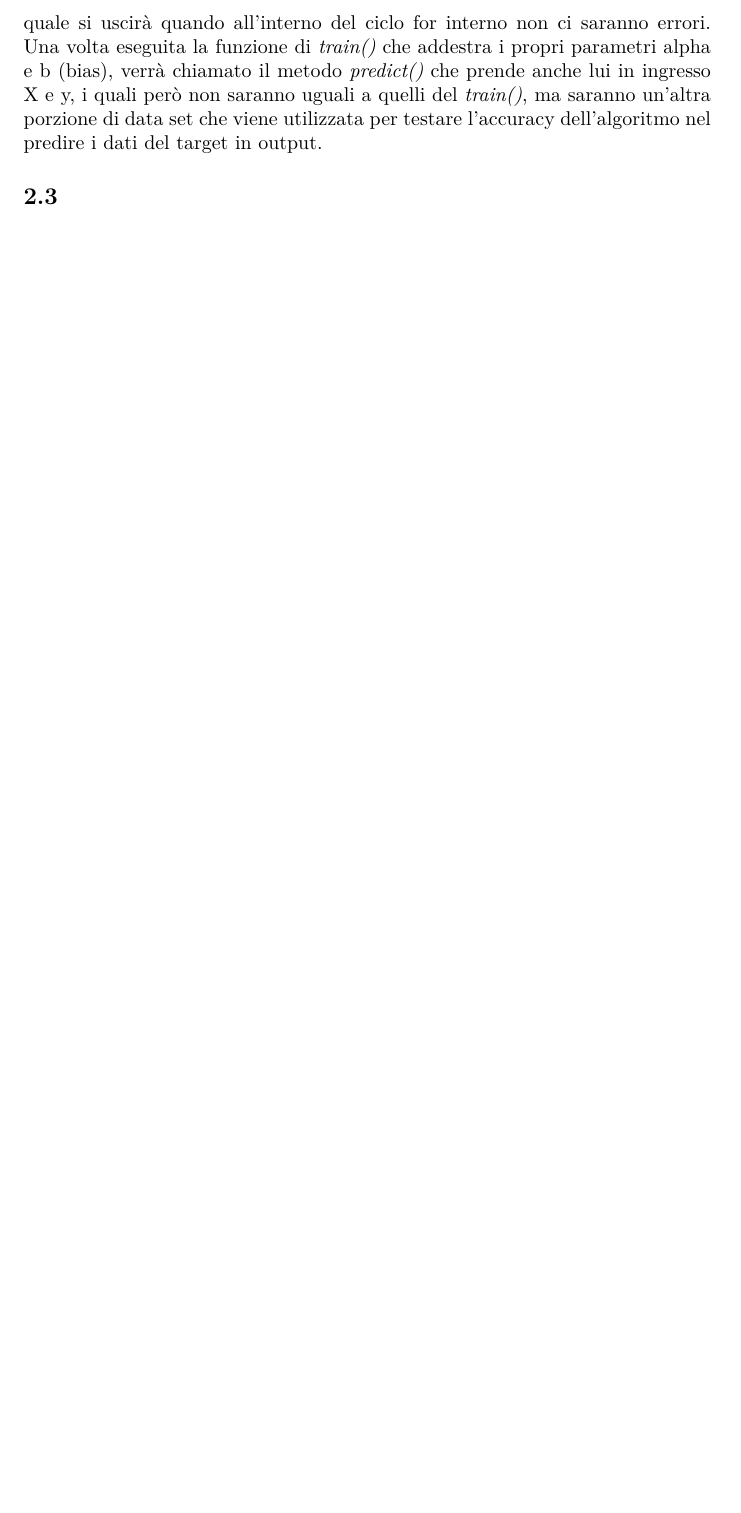
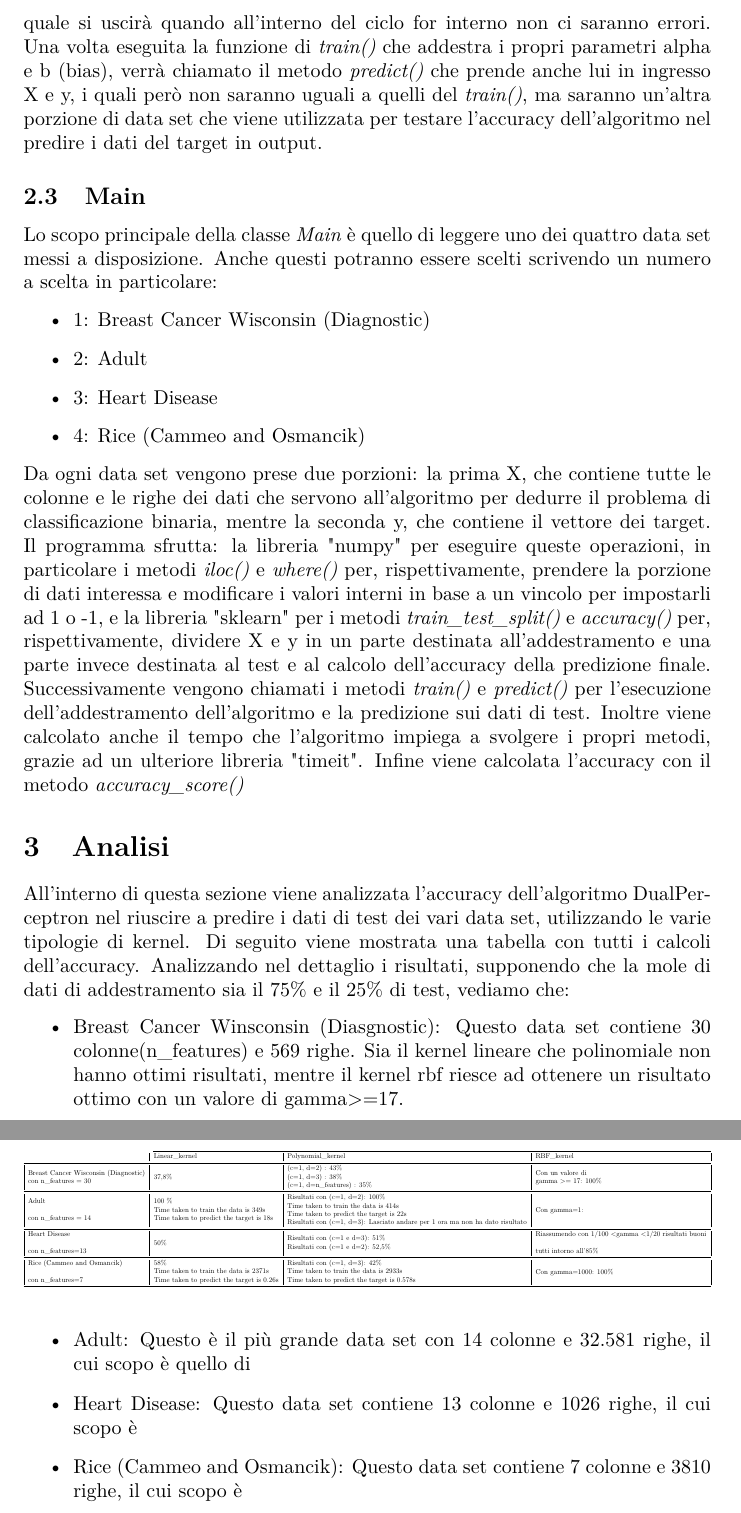
Before and after one commit to LorenzoRicci26/Dual-Perceptron, a LaTeX document (Relazione/LorenzoRicci_ai.tex): part of page 5 of 5 before the commit and two parts of pages 5 and 6 of 6 after it, the two joined at a grey line, cut so that both start at the same text, the shorter picture padded with empty space. Compiled offline with pdfLaTeX.

Commit message:
modificata relazione

```diff
--- a/Relazione/LorenzoRicci_ai.tex
+++ b/Relazione/LorenzoRicci_ai.tex
@@ -5,6 +5,8 @@
 \usepackage{tabularx}
 \usepackage{enumitem}
 \usepackage{placeins}
+\usepackage{longtable}
+\usepackage{booktabs}
 
 \author{\large{Lorenzo Ricci}}
 \title{\textbf{\fontsize{34pt}{45pt}\selectfont Dual Perceptron (dual form)}}
@@ -63,5 +65,50 @@
     \end{itemize}
 	Inoltre all'interno del metodo \textit{train()}, in base al tipo di kernel scelto dall'utente vengono mappati i dati di addestramento X e quindi creata la matrice K (nsamples,nsamples). Infine si utilizza un ciclo for per implementare il repeat dal quale si uscirà quando all'interno del ciclo for interno non ci saranno errori.
     Una volta eseguita la funzione di \textit{train()} che addestra i propri parametri alpha e b (bias), verrà chiamato il metodo \textit{predict()} che prende anche lui in ingresso X e y, i quali però non saranno uguali a quelli del \textit{train()}, ma saranno un'altra porzione di data set che viene utilizzata per testare l'accuracy dell'algoritmo nel predire i dati del target in output.
-    \subsection{}
+    \subsection{Main}
+	Lo scopo principale della classe \textit{Main} è quello di leggere uno dei quattro data set messi a disposizione. Anche questi potranno essere scelti scrivendo un numero a scelta in particolare:
+	\begin{itemize}
+		\item 1: Breast Cancer Wisconsin (Diagnostic)
+		\item 2: Adult
+		\item 3: Heart Disease
+		\item 4: Rice (Cammeo and Osmancik)
+	\end{itemize}
+	Da ogni data set vengono prese due porzioni: la prima X, che contiene tutte le colonne e le righe dei dati che servono all'algoritmo per dedurre il problema di classificazione binaria, mentre la seconda y, che contiene il vettore dei target. Il programma sfrutta: la libreria "numpy" per eseguire queste operazioni, in particolare i metodi \textit{iloc()} e \textit{where()} per, rispettivamente, prendere la porzione di dati interessa e modificare i valori interni in base a un vincolo per impostarli ad 1 o -1, e la libreria "sklearn" per i metodi \textit{train\_test\_split()} e \textit{accuracy()} per, rispettivamente, dividere X e y in un parte destinata all'addestramento e una parte invece destinata al test e al calcolo dell'accuracy della predizione finale.
+	Successivamente vengono chiamati i metodi \textit{train()} e \textit{predict()} per l'esecuzione dell'addestramento dell'algoritmo e la predizione sui dati di test. Inoltre viene calcolato anche il tempo che l'algoritmo impiega a svolgere i propri metodi, grazie ad un ulteriore libreria "timeit". Infine viene calcolata l'accuracy con il metodo \textit{accuracy\_score()}
+	\section{Analisi}
+	All'interno di questa sezione viene analizzata l'accuracy dell'algoritmo DualPerceptron nel riuscire a predire i dati di test dei vari data set, utilizzando le varie tipologie di kernel. Di seguito viene mostrata una tabella con tutti i calcoli dell'accuracy.
+	Analizzando nel dettaglio i risultati, supponendo che la mole di dati di addestramento sia il 75\% e il 25\% di test, vediamo che:
+	\begin{itemize}
+		\item Breast Cancer Winsconsin (Diasgnostic): Questo data set contiene 30 colonne(n\_features) e 569 righe. Sia il kernel lineare che polinomiale non hanno ottimi risultati, mentre il kernel rbf riesce ad ottenere un risultato ottimo con un valore di gamma>=17.
+		\item Adult: Questo è il più grande data set con 14 colonne e 32.581 righe, il cui scopo è quello di
+		\item Heart Disease: Questo data set contiene 13 colonne e 1026 righe, il cui scopo è
+		\item Rice (Cammeo and Osmancik): Questo data set contiene 7 colonne e 3810 righe, il cui scopo è
+	\end{itemize}
+	\begin{table}[]
+		\resizebox{\columnwidth}{!}{%
+		\begin{tabular}{@{}l|l|l|l|@{}}
+		\cmidrule(l){2-4}
+		 &
+		  Linear\_kernel &
+		  Polynomial\_kernel &
+		  RBF\_kernel \\ \midrule
+		\multicolumn{1}{|l|}{\begin{tabular}[c]{@{}l@{}}Breast Cancer Wisconsin (Diagnostic)\\  con n\_features = 30\end{tabular}} &
+		  37,8\% &
+		  \begin{tabular}[c]{@{}l@{}}(c=1, d=2) : 43\%\\ (c=1, d=3) : 38\%\\ (c=1, d=n\_features) : 35\%\end{tabular} &
+		  \begin{tabular}[c]{@{}l@{}}Con un valore di \\ gamma \textgreater{}= 17: 100\%\end{tabular} \\ \midrule
+		\multicolumn{1}{|l|}{\begin{tabular}[c]{@{}l@{}}Adult \\ \\ con n\_features = 14\end{tabular}} &
+		  \begin{tabular}[c]{@{}l@{}}100 \%\\ Time taken to train the data is 349s\\ Time taken to predict the target is 18s\end{tabular} &
+		  \begin{tabular}[c]{@{}l@{}}Risultati con (c=1, d=2): 100\%\\                                         Time taken to train the data is 414s\\                                         Time taken to predict the target is 22s\\ Risultati con (c=1, d=3): Lasciato andare per 1 ora ma non ha dato risultato\end{tabular} &
+		  Con gamma=1: \\ \midrule
+		\multicolumn{1}{|l|}{\begin{tabular}[c]{@{}l@{}}Heart Disease\\ \\ con n\_features=13\end{tabular}} &
+		  50\% &
+		  \begin{tabular}[c]{@{}l@{}}Risultati con (c=1 e d=3): 51\% \\ Risultati con (c=1 e d=2): 52,5\%\end{tabular} &
+		  \begin{tabular}[c]{@{}l@{}}Riassumendo con 1/100 \textless gamma \textless 1/20 risultati buoni\\ \\ tutti intorno all'85\%\end{tabular} \\ \midrule
+		\multicolumn{1}{|l|}{\begin{tabular}[c]{@{}l@{}}Rice (Cammeo and Osmancik)\\ \\ con n\_features=7\end{tabular}} &
+		  \begin{tabular}[c]{@{}l@{}}58\%\\ Time taken to train the data is 2371s\\ Time taken to predict the target is 0.26s\end{tabular} &
+		  \begin{tabular}[c]{@{}l@{}}Risultati con (c=1, d=3): 42\%\\                                         Time taken to train the data is 2933s\\                                         Time taken to predict the target is 0.578s\end{tabular} &
+		  Con gamma=1000: 100\% \\ \bottomrule
+		\end{tabular}%
+		}
+	\end{table}
 \end{document}
```
Also changed, not shown: Relazione/LorenzoRicci_ai.pdf, 7 other files.
